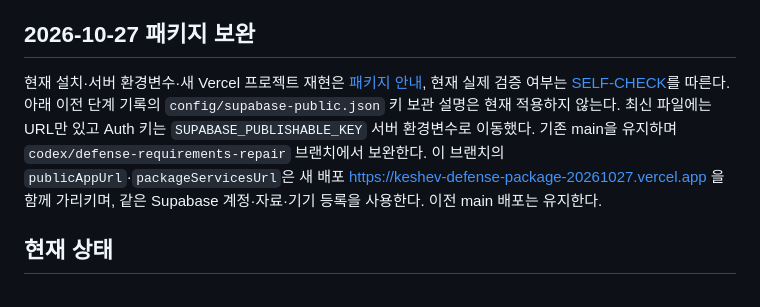
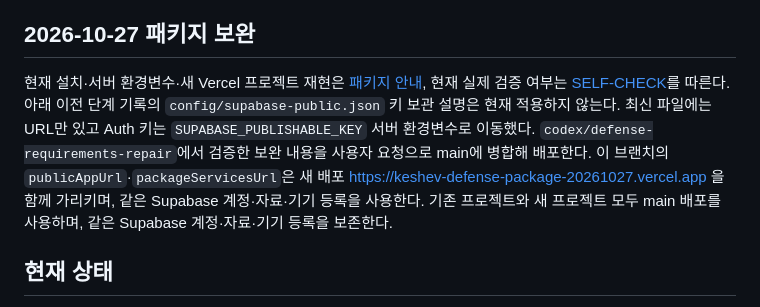
Before and after one commit to SKT-ALEPH/choi-bujang-secret-vault, a Markdown page: README.md, the part around the change. Rendered like a GitHub page.

Commit message:
Document main deployment for the verified package

```diff
--- a/README.md
+++ b/README.md
@@ -8,7 +8,7 @@
 
 ## 2026-10-27 패키지 보완
 
-현재 설치·서버 환경변수·새 Vercel 프로젝트 재현은 [패키지 안내](package/README.md), 현재 실제 검증 여부는 [SELF-CHECK](package/SELF-CHECK.md)를 따른다. 아래 이전 단계 기록의 `config/supabase-public.json` 키 보관 설명은 현재 적용하지 않는다. 최신 파일에는 URL만 있고 Auth 키는 `SUPABASE_PUBLISHABLE_KEY` 서버 환경변수로 이동했다. 기존 main을 유지하며 `codex/defense-requirements-repair` 브랜치에서 보완한다. 이 브랜치의 `publicAppUrl`·`packageServicesUrl`은 새 배포 https://keshev-defense-package-20261027.vercel.app 을 함께 가리키며, 같은 Supabase 계정·자료·기기 등록을 사용한다. 이전 main 배포는 유지한다.
+현재 설치·서버 환경변수·새 Vercel 프로젝트 재현은 [패키지 안내](package/README.md), 현재 실제 검증 여부는 [SELF-CHECK](package/SELF-CHECK.md)를 따른다. 아래 이전 단계 기록의 `config/supabase-public.json` 키 보관 설명은 현재 적용하지 않는다. 최신 파일에는 URL만 있고 Auth 키는 `SUPABASE_PUBLISHABLE_KEY` 서버 환경변수로 이동했다. `codex/defense-requirements-repair`에서 검증한 보완 내용을 사용자 요청으로 main에 병합해 배포한다. 이 브랜치의 `publicAppUrl`·`packageServicesUrl`은 새 배포 https://keshev-defense-package-20261027.vercel.app 을 함께 가리키며, 같은 Supabase 계정·자료·기기 등록을 사용한다. 기존 프로젝트와 새 프로젝트 모두 main 배포를 사용하며, 같은 Supabase 계정·자료·기기 등록을 보존한다.
 
 ## 현재 상태
 
```
Also changed, not shown: package/ARCHITECTURE.md (+1 -1 lines), package/README.md (+2 -2 lines).
